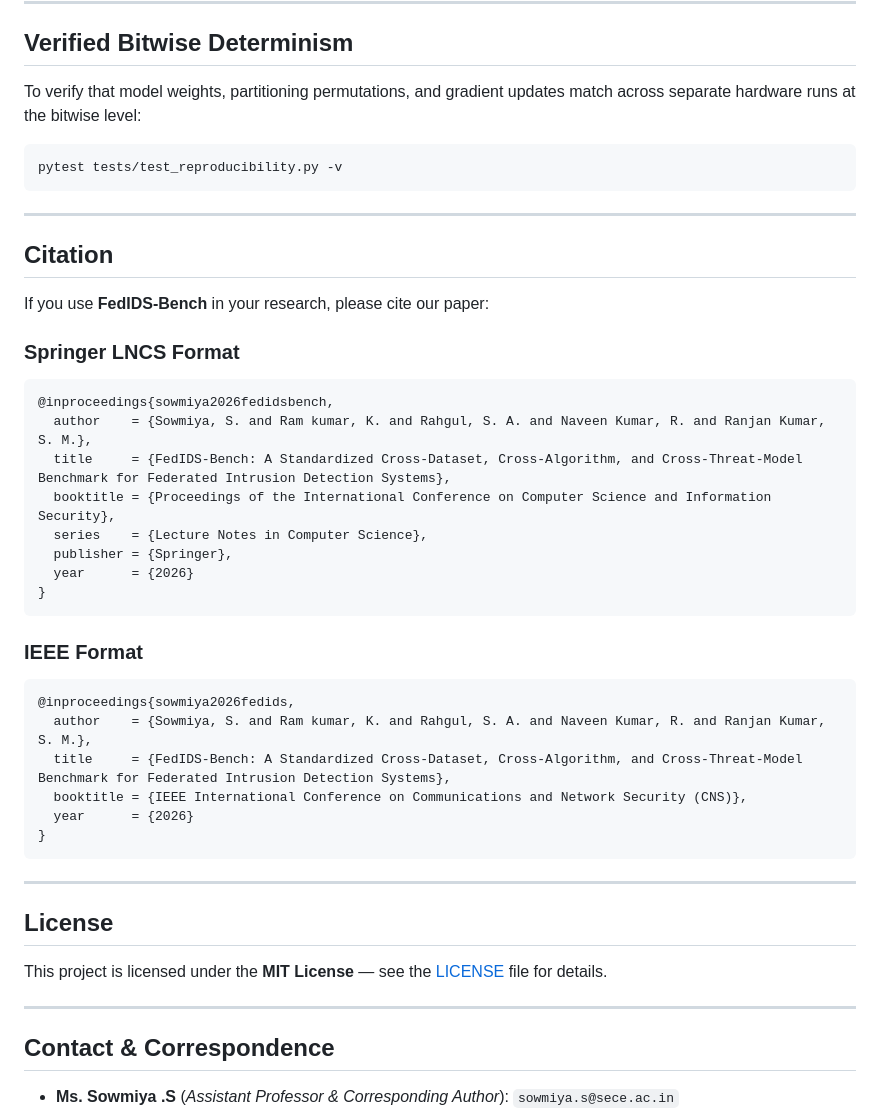
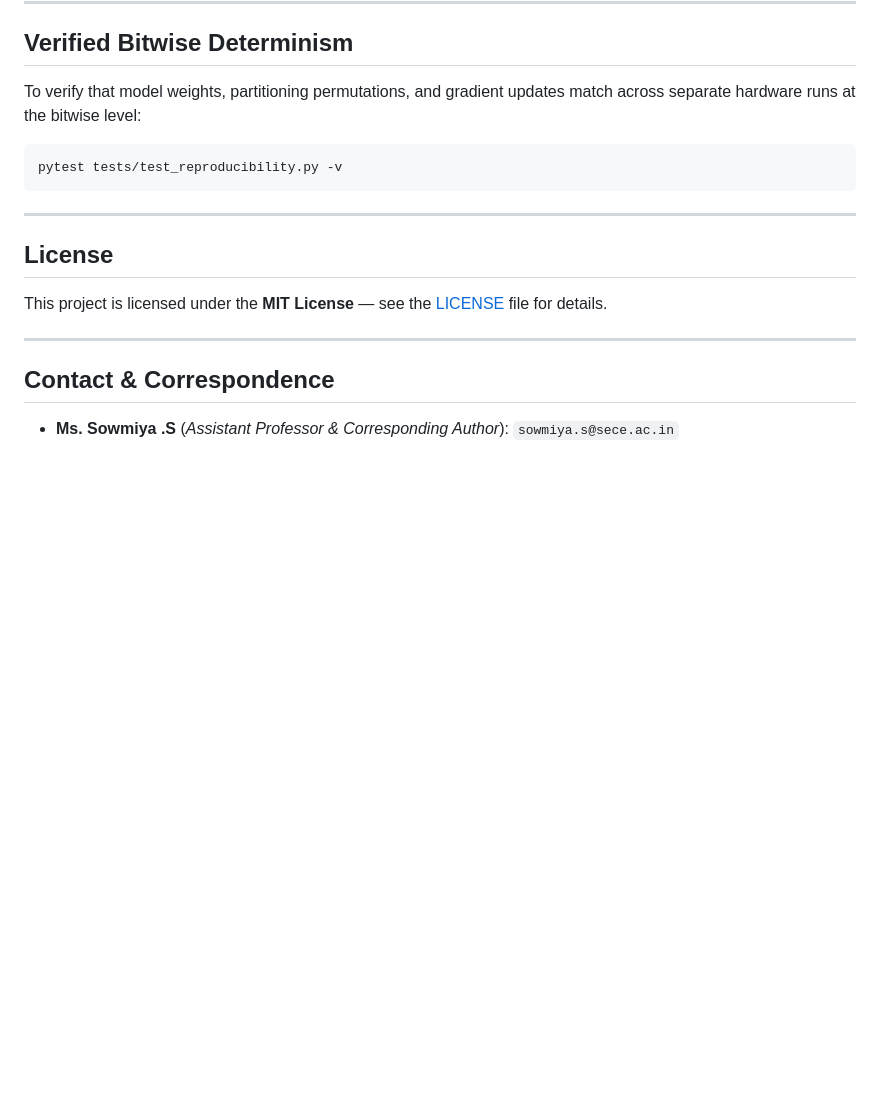
Before and after one commit to ram-kumar-kalimuthu/FedIDS-Bench, a Markdown page: README.md, the part around the change. Rendered like a GitHub page; blank space fills up the shorter version.

````diff
--- a/README.md
+++ b/README.md
@@ -181,33 +181,7 @@ pytest tests/test_reproducibility.py -v
 
 ---
 
-## Citation
 
-If you use **FedIDS-Bench** in your research, please cite our paper:
-
-### Springer LNCS Format
-```bibtex
-@inproceedings{sowmiya2026fedidsbench,
-  author    = {Sowmiya, S. and Ram kumar, K. and Rahgul, S. A. and Naveen Kumar, R. and Ranjan Kumar, S. M.},
-  title     = {FedIDS-Bench: A Standardized Cross-Dataset, Cross-Algorithm, and Cross-Threat-Model Benchmark for Federated Intrusion Detection Systems},
-  booktitle = {Proceedings of the International Conference on Computer Science and Information Security},
-  series    = {Lecture Notes in Computer Science},
-  publisher = {Springer},
-  year      = {2026}
-}
-```
-
-### IEEE Format
-```bibtex
-@inproceedings{sowmiya2026fedids,
-  author    = {Sowmiya, S. and Ram kumar, K. and Rahgul, S. A. and Naveen Kumar, R. and Ranjan Kumar, S. M.},
-  title     = {FedIDS-Bench: A Standardized Cross-Dataset, Cross-Algorithm, and Cross-Threat-Model Benchmark for Federated Intrusion Detection Systems},
-  booktitle = {IEEE International Conference on Communications and Network Security (CNS)},
-  year      = {2026}
-}
-```
-
----
 
 ## License
 
````
